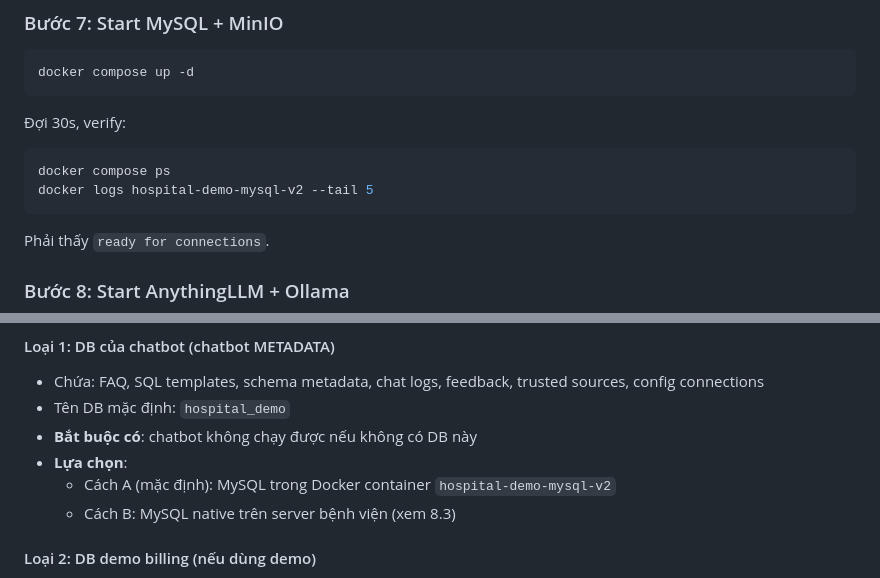
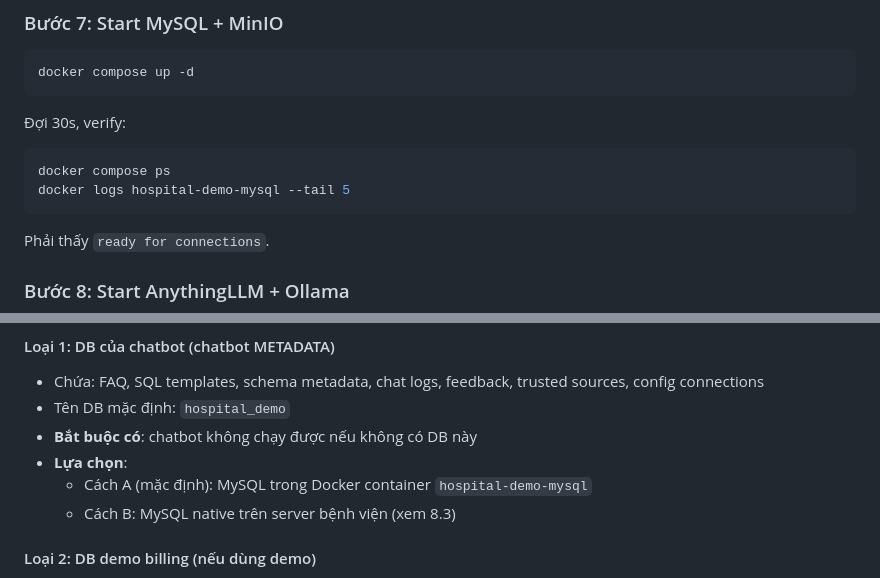
Before and after one commit to nhatanh230804-max/hospital-chatbot-studio, a Markdown page: HUONG-DAN-IT.md, 2 parts joined by grey strips. Rendered like a GitHub page.

Commit message:
clean lỗi

````diff
--- a/HUONG-DAN-IT.md
+++ b/HUONG-DAN-IT.md
@@ -247,7 +247,7 @@ docker compose up -d
 
 ```bash
 docker compose ps
-docker logs hospital-demo-mysql-v2 --tail 5
+docker logs hospital-demo-mysql --tail 5
 ```
 
 Phải thấy `ready for connections`.
@@ -494,7 +494,7 @@ Project có 5 service. Bảng dưới chỉ rõ Docker bắt buộc hay không:
 - Tên DB mặc định: `hospital_demo`
 - **Bắt buộc có**: chatbot không chạy được nếu không có DB này
 - **Lựa chọn**:
-  - Cách A (mặc định): MySQL trong Docker container `hospital-demo-mysql-v2`
+  - Cách A (mặc định): MySQL trong Docker container `hospital-demo-mysql`
   - Cách B: MySQL native trên server bệnh viện (xem 8.3)
 
 #### Loại 2: DB demo billing (nếu dùng demo)
````
Also changed, not shown: README.md (+1 -1 lines).
